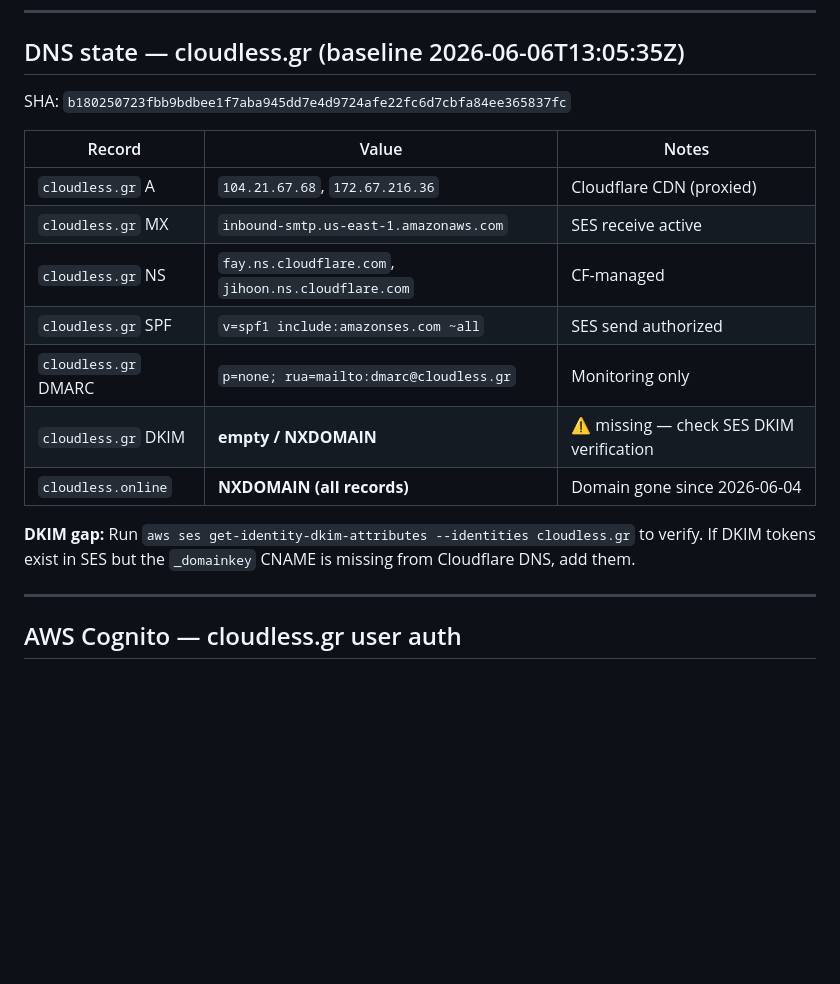
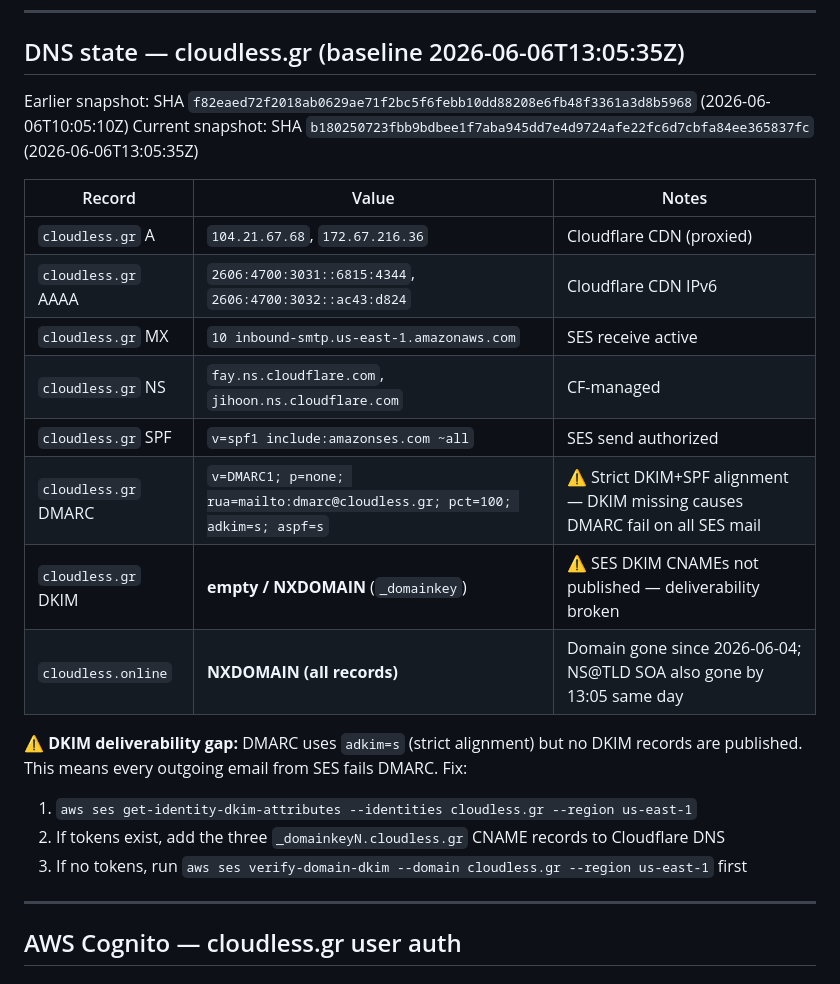
Before and after one commit to Themis128/omv-ha, a Markdown page: CLAUDE.md, the part around the change. Drawn GitHub-style; blank space fills up the shorter version.

Commit message:
docs(CLAUDE.md): update DNS baseline with full DMARC record + DKIM gap
Add both snapshot SHAs (10:05 and 13:05 on 2026-06-06). Expand DMARC
row to include adkim=s; aspf=s (strict alignment) — this means all SES
email currently fails DMARC since DKIM CNAMEs are unpublished. Add
3-step fix procedure. Add AAAA record row and MX priority to table.
Note cloudless.online NS@TLD SOA also dropped by 13:05.

https://claude.ai/code/session_01VyK2zoiEmYpUFFi3riTSQu

```diff
--- a/CLAUDE.md
+++ b/CLAUDE.md
@@ -227,20 +227,25 @@ Do not lower these values. `took too long` warnings <200 ms are expected and har
 
 ## DNS state — cloudless.gr (baseline 2026-06-06T13:05:35Z)
 
-SHA: `b180250723fbb9bdbee1f7aba945dd7e4d9724afe22fc6d7cbfa84ee365837fc`
+Earlier snapshot: SHA `f82eaed72f2018ab0629ae71f2bc5f6febb10dd88208e6fb48f3361a3d8b5968` (2026-06-06T10:05:10Z)
+Current snapshot: SHA `b180250723fbb9bdbee1f7aba945dd7e4d9724afe22fc6d7cbfa84ee365837fc` (2026-06-06T13:05:35Z)
 
 | Record | Value | Notes |
 |---|---|---|
 | `cloudless.gr` A | `104.21.67.68`, `172.67.216.36` | Cloudflare CDN (proxied) |
-| `cloudless.gr` MX | `inbound-smtp.us-east-1.amazonaws.com` | SES receive active |
+| `cloudless.gr` AAAA | `2606:4700:3031::6815:4344`, `2606:4700:3032::ac43:d824` | Cloudflare CDN IPv6 |
+| `cloudless.gr` MX | `10 inbound-smtp.us-east-1.amazonaws.com` | SES receive active |
 | `cloudless.gr` NS | `fay.ns.cloudflare.com`, `jihoon.ns.cloudflare.com` | CF-managed |
 | `cloudless.gr` SPF | `v=spf1 include:amazonses.com ~all` | SES send authorized |
-| `cloudless.gr` DMARC | `p=none; rua=mailto:dmarc@cloudless.gr` | Monitoring only |
-| `cloudless.gr` DKIM | **empty / NXDOMAIN** | ⚠️ missing — check SES DKIM verification |
-| `cloudless.online` | **NXDOMAIN (all records)** | Domain gone since 2026-06-04 |
+| `cloudless.gr` DMARC | `v=DMARC1; p=none; rua=mailto:dmarc@cloudless.gr; pct=100; adkim=s; aspf=s` | ⚠️ Strict DKIM+SPF alignment — DKIM missing causes DMARC fail on all SES mail |
+| `cloudless.gr` DKIM | **empty / NXDOMAIN** (`_domainkey`) | ⚠️ SES DKIM CNAMEs not published — deliverability broken |
+| `cloudless.online` | **NXDOMAIN (all records)** | Domain gone since 2026-06-04; NS@TLD SOA also gone by 13:05 same day |
 
-**DKIM gap:** Run `aws ses get-identity-dkim-attributes --identities cloudless.gr` to verify.
-If DKIM tokens exist in SES but the `_domainkey` CNAME is missing from Cloudflare DNS, add them.
+**⚠️ DKIM deliverability gap:** DMARC uses `adkim=s` (strict alignment) but no DKIM records are published.
+This means every outgoing email from SES fails DMARC. Fix:
+1. `aws ses get-identity-dkim-attributes --identities cloudless.gr --region us-east-1`
+2. If tokens exist, add the three `_domainkeyN.cloudless.gr` CNAME records to Cloudflare DNS
+3. If no tokens, run `aws ses verify-domain-dkim --domain cloudless.gr --region us-east-1` first
 
 ---
 
```
